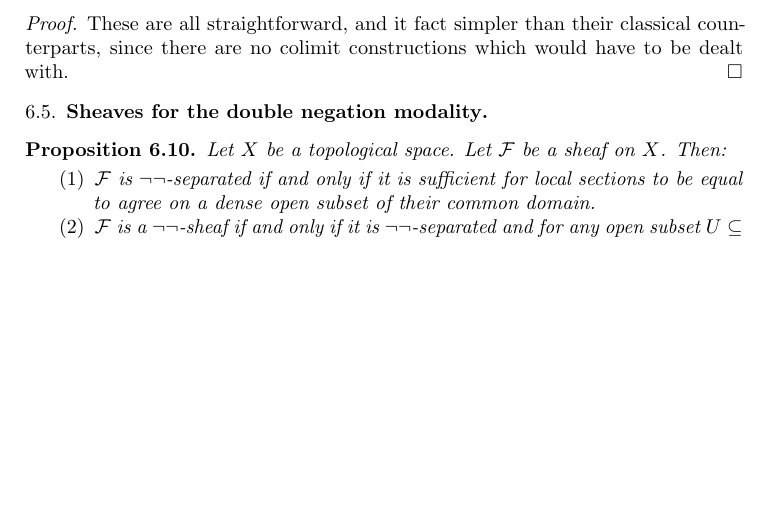
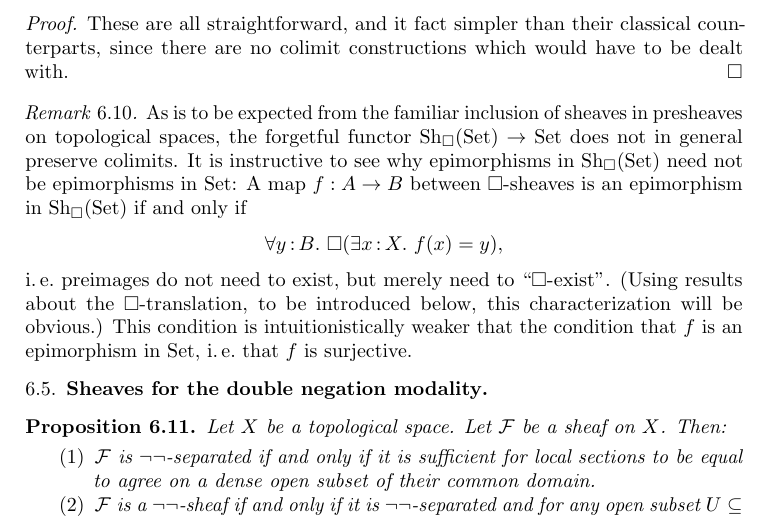
Before and after one commit to iblech/internal-methods, a LaTeX paper (notes.tex): part of page 25 of 38, cut so that both start at the same text, the shorter picture padded with empty space. Compiled offline with pdfLaTeX.

Commit message:
Explanation of failure of right-exactness of Sh --> PSh

```diff
--- a/notes.tex
+++ b/notes.tex
@@ -1728,6 +1728,19 @@ classical counterparts, since there are no colimit constructions which would hav
 be dealt with.
 \end{proof}
 
+\begin{rem}As is to be expected from the familiar inclusion of sheaves in
+presheaves on topological spaces, the forgetful functor~$\Sh_\Box(\Set) \to \Set$
+does not in general preserve colimits. It is instructive to see why
+epimorphisms in~$\Sh_\Box(\Set)$ need not be epimorphisms in~$\Set$: A map~$f:A
+\to B$ between~$\Box$-sheaves is an epimorphism in~$\Sh_\Box(\Set)$ if and only
+if
+\[ \forall y\?B\_ \Box(\exists x\?X\_ f(x) = y), \]
+\ie preimages do not need to exist, but merely need to~``$\Box$-exist''.
+(Using results about the~$\Box$-translation, to be introduced below, this
+characterization will be obvious.) This condition is intuitionistically weaker
+that the condition that~$f$ is an epimorphism in~$\Set$, \ie that~$f$ is
+surjective.\end{rem}
+
 
 \subsection{Sheaves for the double negation modality}
 % XXX: introductory words
```
